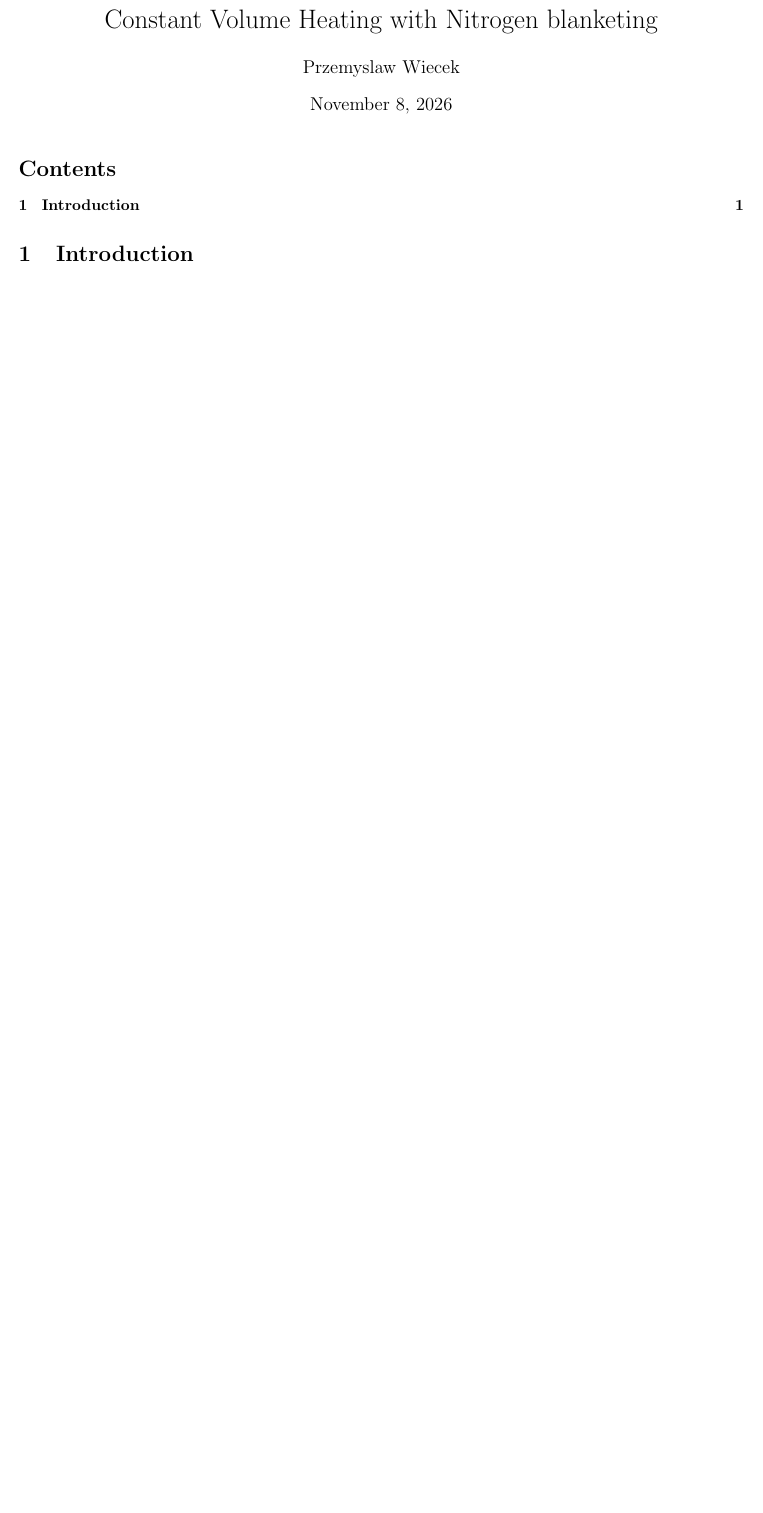
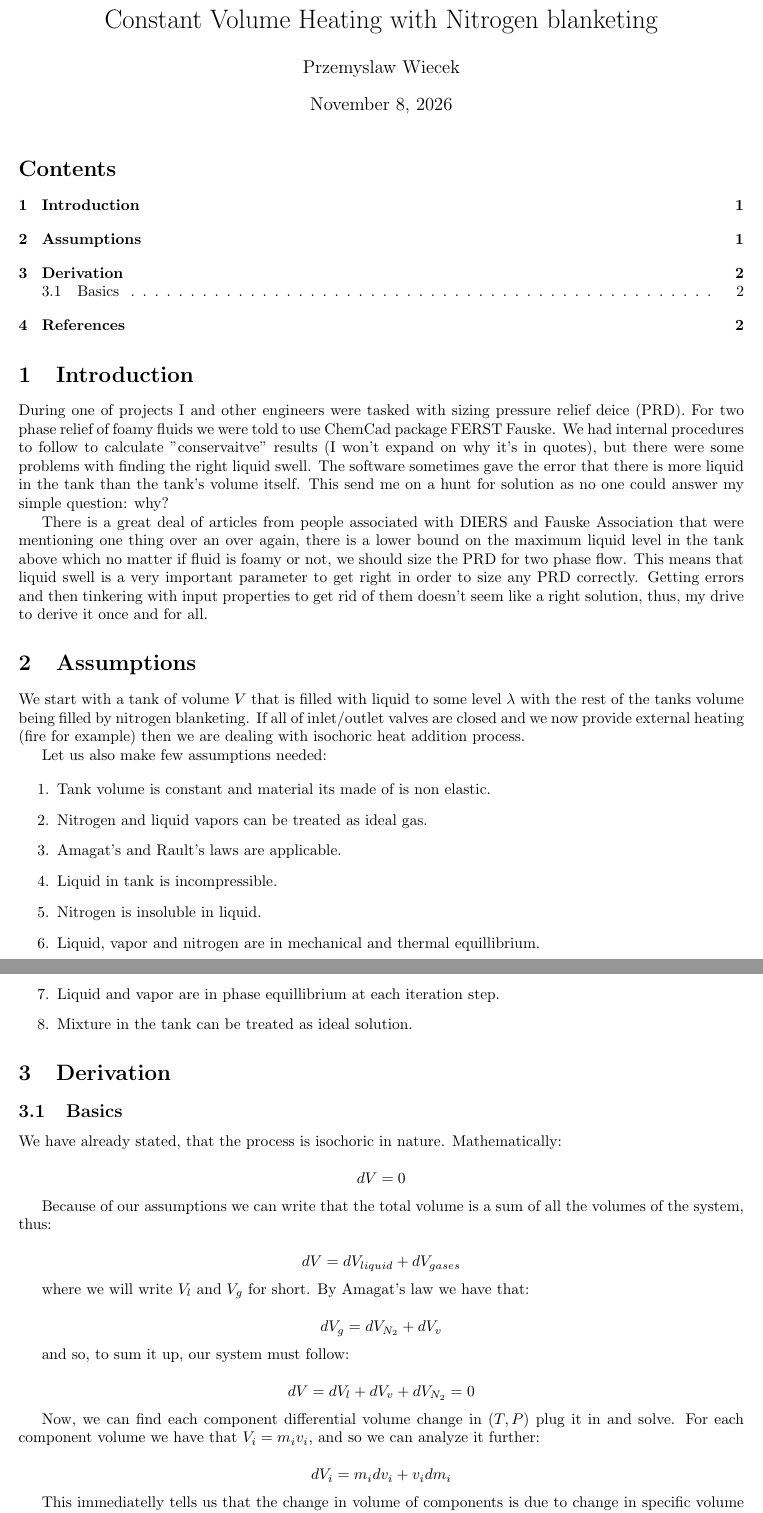
Before and after one commit to jack-sparrowh/Constant-Volume-Heating, a LaTeX document (derivations/const-vol-derivations.tex): part of the page before the commit and two parts of pages 1 and 2 of 2 after it, the two joined at a grey line, cut so that both start at the same text, the shorter picture padded with empty space. Compiled offline with pdfLaTeX.

Commit message:
updating derivations

```diff
--- a/derivations/const-vol-derivations.tex
+++ b/derivations/const-vol-derivations.tex
@@ -10,3 +10,60 @@
 	\tableofcontents
 
 	\section{Introduction}
+	During one of projects I and other engineers were tasked with sizing pressure relief deice (PRD). For two phase relief of foamy fluids we were told to use ChemCad package FERST Fauske. We had internal procedures to follow to calculate "conservaitve" results (I won't expand on why it's in quotes), but there were some problems with finding the right liquid swell. The software sometimes gave the error that there is more liquid in the tank than the tank's volume itself. This send me on a hunt for solution as no one could answer my simple question: why?
+
+	%provide some examples of those articles
+	There is a great deal of articles from people associated with DIERS and Fauske Association that were mentioning one thing over an over again, there is a lower bound on the maximum liquid level in the tank above which no matter if fluid is foamy or not, we should size the PRD for two phase flow. This means that liquid swell is a very important parameter to get right in order to size any PRD correctly. Getting errors and then tinkering with input properties to get rid of them doesn't seem like a right solution, thus, my drive to derive it once and for all.
+
+	\section{Assumptions}
+
+	We start with a tank of volume $V$ that is filled with liquid to some level $\lambda$ with the rest of the tanks volume being filled by nitrogen blanketing. If all of inlet/outlet valves are closed and we now provide external heating (fire for example) then we are dealing with isochoric heat addition process.
+
+	Let us also make few assumptions needed:
+
+	\begin{enumerate}
+		\item Tank volume is constant and material its made of is non elastic.
+		\item Nitrogen and liquid vapors can be treated as ideal gas.
+		\item Amagat's and Rault's laws are applicable.
+		\item Liquid in tank is incompressible.
+		\item Nitrogen is insoluble in liquid.
+		\item Liquid, vapor and nitrogen are in mechanical and thermal equillibrium.
+		\item Liquid and vapor are in phase equillibrium at each iteration step.
+		\item Mixture in the tank can be treated as ideal solution.
+	\end{enumerate}
+
+	\section{Derivation}
+	\subsection{Basics}
+	\label{sec:basics}
+
+	We have already stated, that the process is isochoric in nature. Mathematically:
+
+	\begin{equation*}
+		dV = 0
+	\end{equation*}
+
+	Because of our assumptions we can write that the total volume is a sum of all the volumes of the system, thus:
+
+	\begin{equation*}
+		dV = dV_{liquid} + dV_{gases}
+	\end{equation*}
+
+	where we will write $V_{l}$ and $V_{g}$ for short. By Amagat's law we have that:
+
+	\begin{equation*}
+		dV_{g} = dV_{N_{2}} + dV_{v}
+	\end{equation*}
+
+	and so, to sum it up, our system must follow:
+
+	\begin{equation*}
+		dV = dV_{l} + dV_{v} + dV_{N_{2}} = 0
+	\end{equation*}
+
+	Now, we can find each component differential volume change in $(T, P)$ plug it in and solve. For each component volume we have that $V_{i} = m_{i} v_{i}$, and so we can analyze it further:
+
+	\begin{equation*}
+		dV_{i} = m_{i} dv_{i} + v_{i} dm_{i}
+	\end{equation*}
+
+	This immediatelly tells us that the change in volume of components is due to change in specific volume but also in mass change, which will be true only for liquid and it's vapor, but nitrogen mass is constant throughout the process.
```
Also changed, not shown: derivations/const-vol-derivations.pdf, derivations/const-vol-derivations.tex (27 more changed lines), 6 other files.
